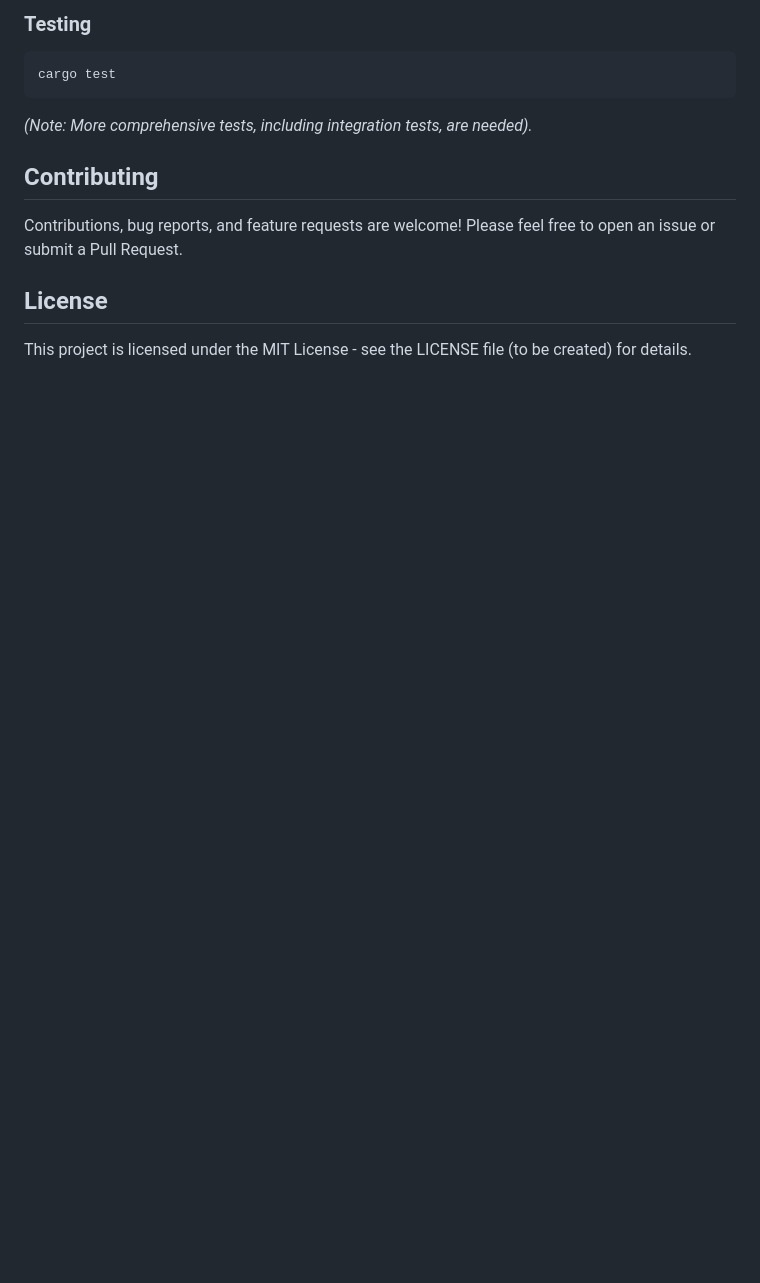
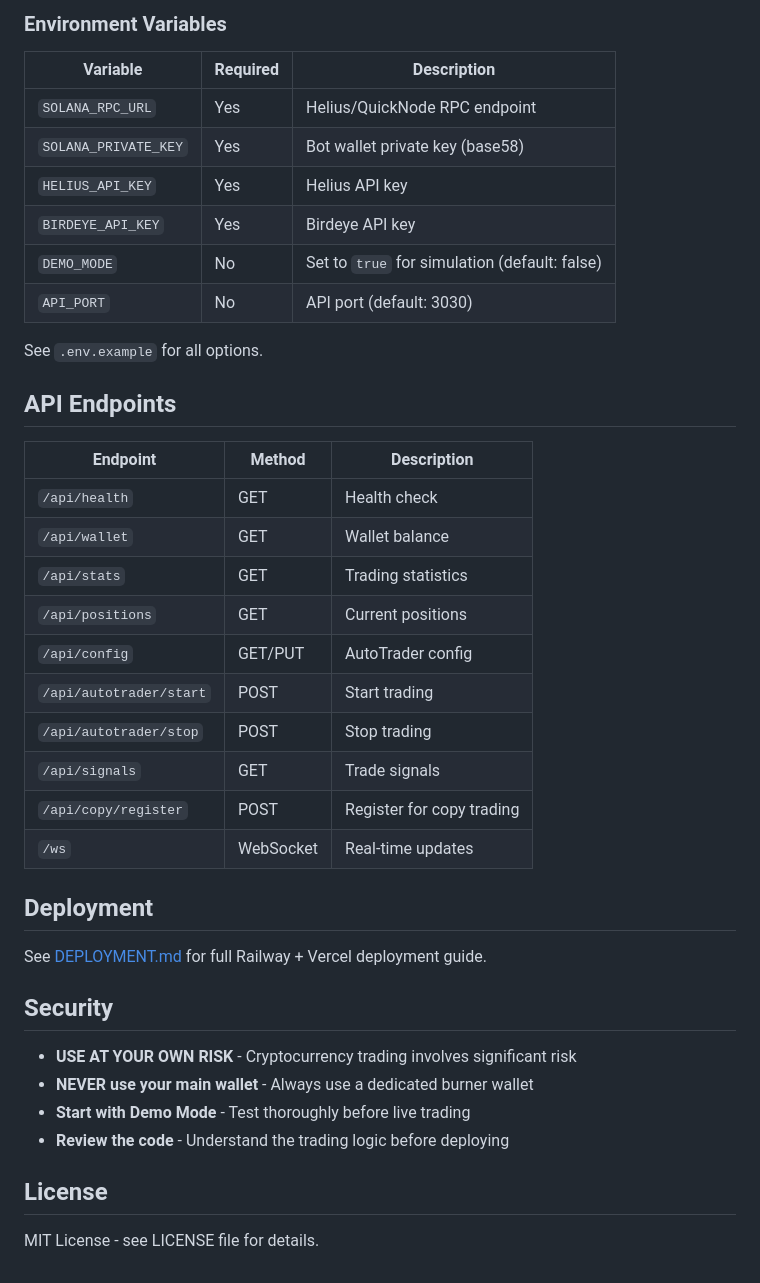
Before and after one commit to tony-42069/trader-tony-v4, a Markdown page: README.md, the part around one of its changes. Rendered like a GitHub page; blank space fills up the shorter version.

````diff
--- a/README.md
+++ b/README.md
@@ -150,16 +64,44 @@ cargo build
 ```
 
-### Testing
+### Environment Variables
 
-```bash
-cargo test
-```
-*(Note: More comprehensive tests, including integration tests, are needed).*
+| Variable | Required | Description |
+|----------|----------|-------------|
+| `SOLANA_RPC_URL` | Yes | Helius/QuickNode RPC endpoint |
+| `SOLANA_PRIVATE_KEY` | Yes | Bot wallet private key (base58) |
+| `HELIUS_API_KEY` | Yes | Helius API key |
+| `BIRDEYE_API_KEY` | Yes | Birdeye API key |
+| `DEMO_MODE` | No | Set to `true` for simulation (default: false) |
+| `API_PORT` | No | API port (default: 3030) |
 
-## Contributing
+See `.env.example` for all options.
 
-Contributions, bug reports, and feature requests are welcome! Please feel free to open an issue or submit a Pull Request.
+## API Endpoints
+
+| Endpoint | Method | Description |
+|----------|--------|-------------|
+| `/api/health` | GET | Health check |
+| `/api/wallet` | GET | Wallet balance |
+| `/api/stats` | GET | Trading statistics |
+| `/api/positions` | GET | Current positions |
+| `/api/config` | GET/PUT | AutoTrader config |
+| `/api/autotrader/start` | POST | Start trading |
+| `/api/autotrader/stop` | POST | Stop trading |
+| `/api/signals` | GET | Trade signals |
+| `/api/copy/register` | POST | Register for copy trading |
+| `/ws` | WebSocket | Real-time updates |
+
+## Deployment
+
+See [DEPLOYMENT.md](DEPLOYMENT.md) for full Railway + Vercel deployment guide.
+
+## Security
+
+- **USE AT YOUR OWN RISK** - Cryptocurrency trading involves significant risk
+- **NEVER use your main wallet** - Always use a dedicated burner wallet
+- **Start with Demo Mode** - Test thoroughly before live trading
+- **Review the code** - Understand the trading logic before deploying
 
 ## License
 
-This project is licensed under the MIT License - see the LICENSE file (to be created) for details.
+MIT License - see LICENSE file for details.
````
Also changed, not shown: other parts of README.md (+49 -135 lines).
